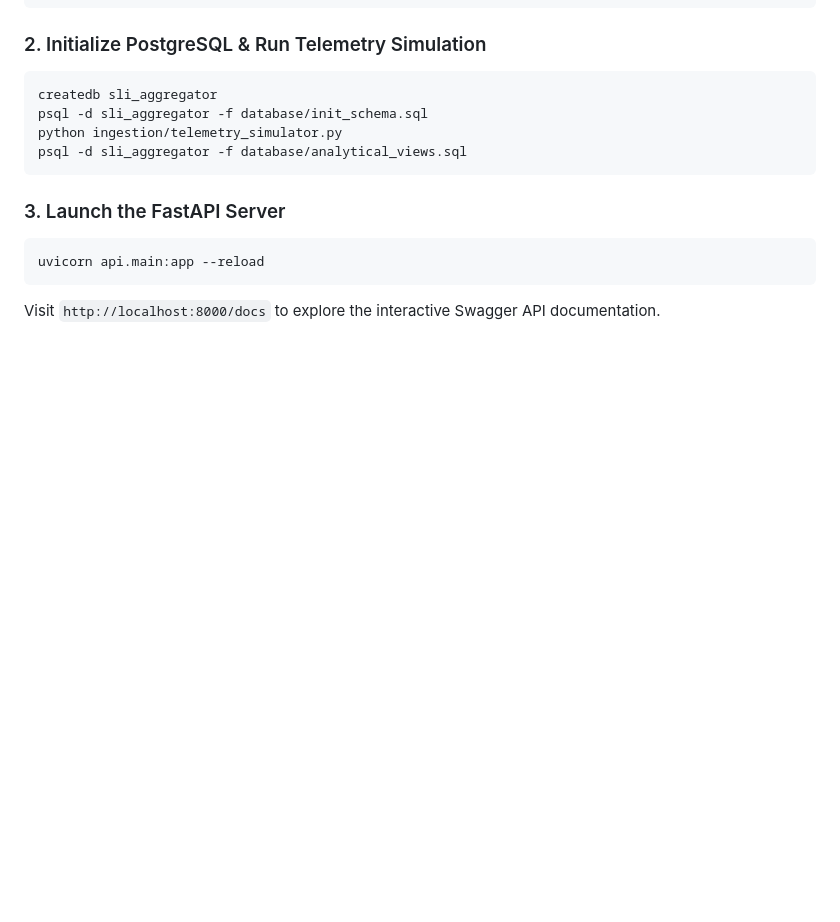
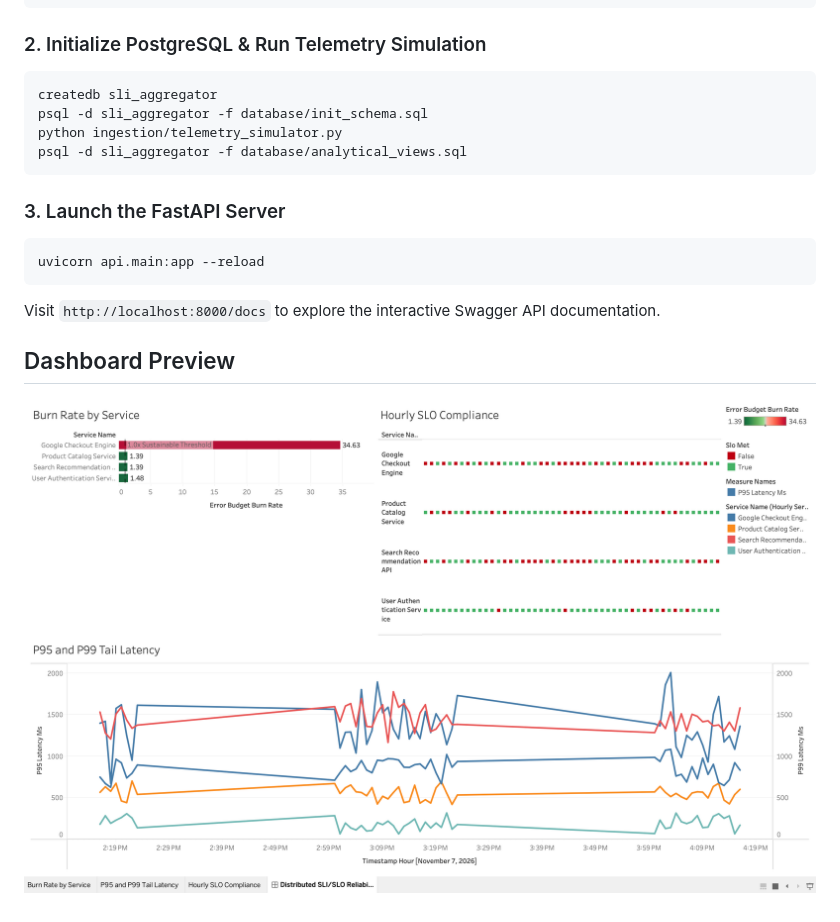
Before and after one commit to daggimd/distributed-sli-aggregator, a Markdown page: README.md, the part around the change. Rendered like a GitHub page; pictures changed too: tableau_exports/dashboard_overview.png (added); blank space fills up the shorter version.

Commit message:
docs(bi): add Tableau dashboard preview screenshot to README

````diff
--- a/README.md
+++ b/README.md
@@ -41,3 +41,7 @@ psql -d sli_aggregator -f database/analytical_views.sql
 uvicorn api.main:app --reload
 ```
 Visit `http://localhost:8000/docs` to explore the interactive Swagger API documentation.
+
+## Dashboard Preview
+
+![Distributed SLI/SLO Reliability Dashboard](tableau_exports/dashboard_overview.png)
````
